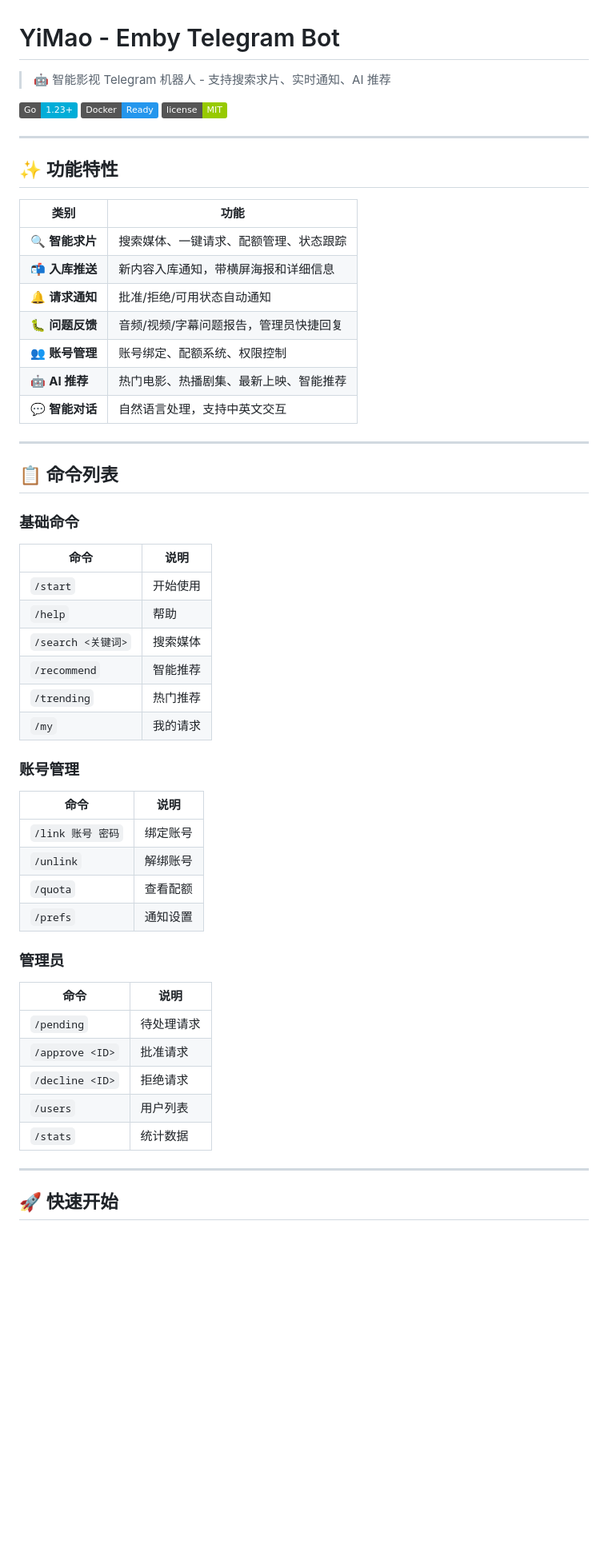
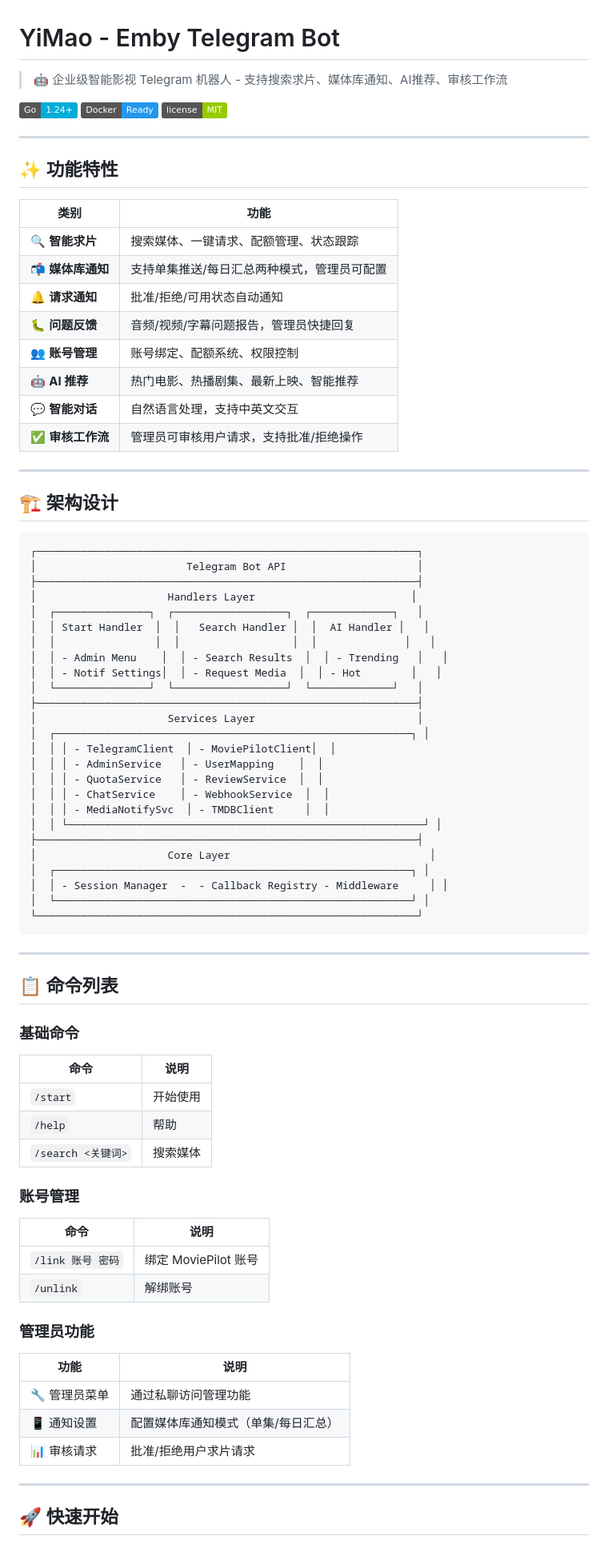
Before and after one commit to xzb177/YiMao, a Markdown page: README.md, the part around one of its changes. Shown at 80% size. Rendered like a GitHub page; badges without logos; blank space fills up the shorter version.

Commit message:
docs: 更新 README 为企业级架构描述
- 标题更新为"企业级智能影视 Telegram 机器人"
- 新增架构设计图示
- 更新媒体库通知功能描述（单集推送/每日汇总）
- 更新命令列表，移除过时命令
- 新增管理员功能说明
- 更新环境变量说明

Co-Authored-By: Claude Opus 4.6 (1M context) <noreply@anthropic.com>

````diff
--- a/README.md
+++ b/README.md
@@ -1,8 +1,8 @@
 # YiMao - Emby Telegram Bot
 
-> 🤖 智能影视 Telegram 机器人 - 支持搜索求片、实时通知、AI 推荐
+> 🤖 企业级智能影视 Telegram 机器人 - 支持搜索求片、媒体库通知、AI推荐、审核工作流
 
-[![Go Version](https://img.shields.io/badge/Go-1.23+-00ADD8?logo=go)](https://golang.org)
+[![Go Version](https://img.shields.io/badge/Go-1.24+-00ADD8?logo=go)](https://golang.org)
 [![Docker](https://img.shields.io/badge/Docker-Ready-2496ED?logo=docker)](https://www.docker.com)
 [![License](https://img.shields.io/badge/license-MIT-green.svg)](LICENSE)
 
@@ -13,12 +13,45 @@
 | 类别 | 功能 |
 |------|------|
 | 🔍 **智能求片** | 搜索媒体、一键请求、配额管理、状态跟踪 |
-| 📬 **入库推送** | 新内容入库通知，带横屏海报和详细信息 |
+| 📬 **媒体库通知** | 支持单集推送/每日汇总两种模式，管理员可配置 |
 | 🔔 **请求通知** | 批准/拒绝/可用状态自动通知 |
 | 🐛 **问题反馈** | 音频/视频/字幕问题报告，管理员快捷回复 |
 | 👥 **账号管理** | 账号绑定、配额系统、权限控制 |
 | 🤖 **AI 推荐** | 热门电影、热播剧集、最新上映、智能推荐 |
 | 💬 **智能对话** | 自然语言处理，支持中英文交互 |
+| ✅ **审核工作流** | 管理员可审核用户请求，支持批准/拒绝操作 |
+
+---
+
+## 🏗️ 架构设计
+
+```
+┌─────────────────────────────────────────────────────────────┐
+│                        Telegram Bot API                     │
+├─────────────────────────────────────────────────────────────┤
+│                     Handlers Layer                         │
+│  ┌───────────────┐  ┌──────────────────┐  ┌─────────────┐   │
+│  │ Start Handler  │  │   Search Handler │  │  AI Handler │   │
+│  │                │  │                  │  │              │   │
+│  │ - Admin Menu    │  │ - Search Results  │  │ - Trending   │   │
+│  │ - Notif Settings│  │ - Request Media  │  │ - Hot        │   │
+│  └───────────────┘  └──────────────────┘  └─────────────┘   │
+├─────────────────────────────────────────────────────────────┤
+│                     Services Layer                          │
+│  ┌─────────────────────────────────────────────────────────┐ │
+│  │ │ - TelegramClient  │ - MoviePilotClient│  │
+│  │ │ - AdminService   │ - UserMapping    │  │
+│  │ │ - QuotaService   │ - ReviewService  │  │
+│  │ │ - ChatService    │ - WebhookService  │  │
+│  │ │ - MediaNotifySvc  │ - TMDBClient     │  │
+│  │ └─────────────────────────────────────────────────────────┘ │
+├─────────────────────────────────────────────────────────────┤
+│                     Core Layer                                │
+│  ┌─────────────────────────────────────────────────────────┐ │
+│  │ - Session Manager  -  - Callback Registry - Middleware     │ │
+│  └─────────────────────────────────────────────────────────┘ │
+└─────────────────────────────────────────────────────────────┘
+```
 
 ---
 
@@ -30,26 +63,19 @@
 | `/start` | 开始使用 |
 | `/help` | 帮助 |
 | `/search <关键词>` | 搜索媒体 |
-| `/recommend` | 智能推荐 |
-| `/trending` | 热门推荐 |
-| `/my` | 我的请求 |
 
 ### 账号管理
 | 命令 | 说明 |
 |------|------|
-| `/link 账号 密码` | 绑定账号 |
+| `/link 账号 密码` | 绑定 MoviePilot 账号 |
 | `/unlink` | 解绑账号 |
-| `/quota` | 查看配额 |
-| `/prefs` | 通知设置 |
 
-### 管理员
-| 命令 | 说明 |
+### 管理员功能
+| 功能 | 说明 |
 |------|------|
-| `/pending` | 待处理请求 |
-| `/approve <ID>` | 批准请求 |
-| `/decline <ID>` | 拒绝请求 |
-| `/users` | 用户列表 |
-| `/stats` | 统计数据 |
+| 🔧 管理员菜单 | 通过私聊访问管理功能 |
+| 📱 通知设置 | 配置媒体库通知模式（单集/每日汇总）|
+| 📊 审核请求 | 批准/拒绝用户求片请求 |
 
 ---
 
````
Also changed, not shown: other parts of README.md (+63 -92 lines).
